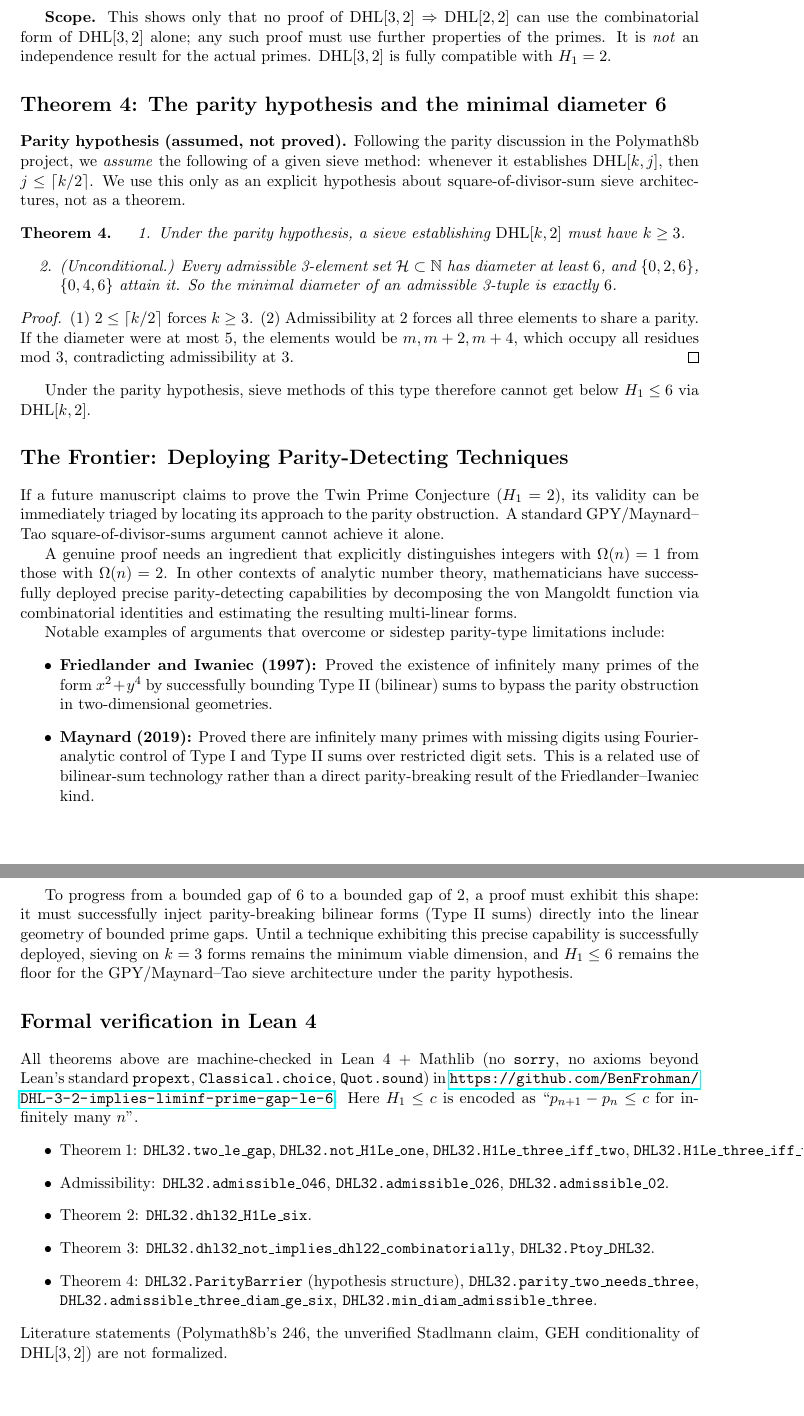
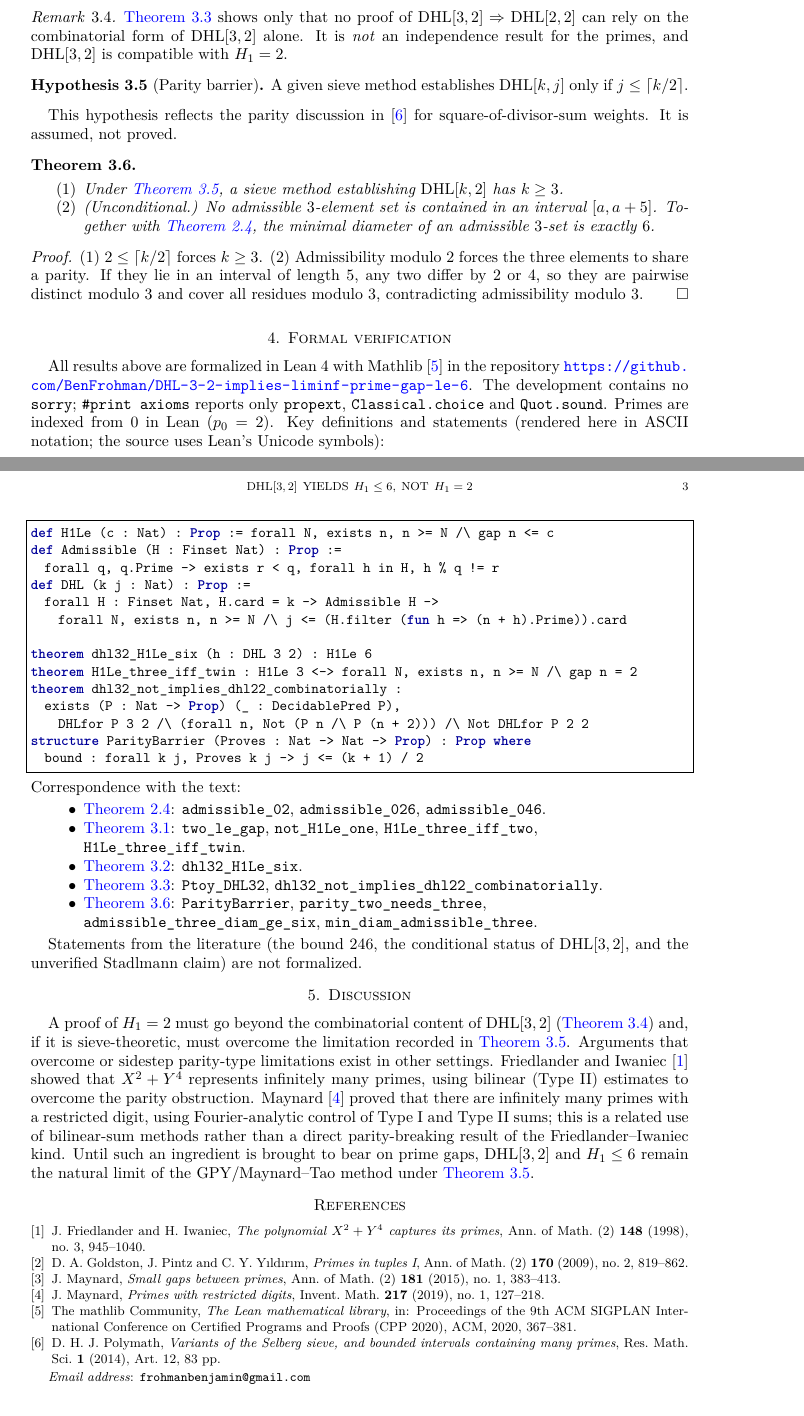
Before and after one commit to BenFrohman/DHL-3-2-implies-liminf-prime-gap-le-6, a LaTeX paper (paper/DHL32_note.tex): two parts of pages 3 and 4 of 4 before the commit and two parts of pages 2 and 3 of 3 after it, joined at a grey line, cut so that both start at the same text. Compiled offline with pdfLaTeX.

Commit message:
Upgrade paper to journal style (amsart, MSC, abstract, bibliography, Lean listings)

```diff
--- a/paper/DHL32_note.tex
+++ b/paper/DHL32_note.tex
@@ -12 +17,0 @@
-\newtheorem{theorem}{Theorem}
@@ -14 +28,4 @@
 
+\newcommand{\DHL}{\mathrm{DHL}}
+
+\title[DHL\texorpdfstring{$[3,2]$}{[3,2]} yields \texorpdfstring{$H_1\le 6$}{H1<=6}, not \texorpdfstring{$H_1=2$}{H1=2}]{Resolving a category error: \texorpdfstring{$\mathrm{DHL}[3,2]$}{DHL[3,2]} yields \texorpdfstring{$H_1 \le 6$}{H1 <= 6}, not \texorpdfstring{$H_1=2$}{H1 = 2}}
@@ -16,2 +32,2 @@
 \author{Benjamin Frohman}
-\date{September 2026}
+\email{frohmanbenjamin@gmail.com}
@@ -98,3 +91,2 @@ $P$ never contains two integers differing by $2$, since such integers have resid
 \end{proof}
 
-\textbf{Scope.} This shows only that no proof of $\mathrm{DHL}[3,2] \Rightarrow \mathrm{DHL}[2,2]$ can use the combinatorial form of $\mathrm{DHL}[3,2]$ alone; any such proof must use further properties of the primes. It is \emph{not} an independence result for the actual primes. $\mathrm{DHL}[3,2]$ is fully compatible with $H_1=2$.
@@ -101,45 +99,68 @@ $P$ never contains two integers differing by $2$, since such integers have resid
 
-\section*{Theorem 4: The parity hypothesis and the minimal diameter 6}
+\begin{remark}\label{rem:model}
+\Cref{thm:model} shows only that no proof of $\DHL[3,2]\Rightarrow\DHL[2,2]$ can rely on the combinatorial form of $\DHL[3,2]$ alone. It is \emph{not} an independence result for the primes, and $\DHL[3,2]$ is compatible with $H_1=2$.
+\end{remark}
 
-\textbf{Parity hypothesis (assumed, not proved).} Following the parity discussion in the Polymath8b project, we \emph{assume} the following of a given sieve method: whenever it establishes $\mathrm{DHL}[k,j]$, then $j \le \lceil k/2 \rceil$. We use this only as an explicit hypothesis about square-of-divisor-sum sieve architectures, not as a theorem.
+\begin{hypothesis}[Parity barrier]\label{hyp:parity}
+A given sieve method establishes $\DHL[k,j]$ only if $j\le\lceil k/2\rceil$.
+\end{hypothesis}
 
-\begin{theorem}
+This hypothesis reflects the parity discussion in~\cite{Polymath} for square-of-divisor-sum weights. It is assumed, not proved.
+
+\begin{theorem}\label{thm:parity}
+\leavevmode
 \begin{enumerate}
-  \item Under the parity hypothesis, a sieve establishing $\mathrm{DHL}[k,2]$ must have $k \ge 3$.
-  \item (Unconditional.) Every admissible 3-element set $\mathcal{H}\subset\mathbb{N}$ has diameter at least $6$, and $\{0,2,6\}$, $\{0,4,6\}$ attain it. So the minimal diameter of an admissible 3-tuple is exactly $6$.
+\item Under \cref{hyp:parity}, a sieve method establishing $\DHL[k,2]$ has $k\ge3$.
+\item (Unconditional.) No admissible $3$-element set is contained in an interval $[a,a+5]$. Together with \cref{lem:adm}, the minimal diameter of an admissible $3$-set is exactly $6$.
 \end{enumerate}
 \end{theorem}
-
 \begin{proof}
-(1) $2 \le \lceil k/2\rceil$ forces $k \ge 3$. (2) Admissibility at $2$ forces all three elements to share a parity. If the diameter were at most $5$, the elements would be $m, m+2, m+4$, which occupy all residues mod $3$, contradicting admissibility at $3$.
+(1) $2\le\lceil k/2\rceil$ forces $k\ge3$. (2) Admissibility modulo $2$ forces the three elements to share a parity. If they lie in an interval of length $5$, any two differ by $2$ or $4$, so they are pairwise distinct modulo $3$ and cover all residues modulo $3$, contradicting admissibility modulo $3$.
 \end{proof}
 
-Under the parity hypothesis, sieve methods of this type therefore cannot get below $H_1 \le 6$ via $\mathrm{DHL}[k,2]$.
+\section{Formal verification}\label{sec:lean}
 
-\section*{The Frontier: Deploying Parity-Detecting Techniques}
+All results above are formalized in Lean~4 with Mathlib~\cite{Mathlib} in the repository \url{https://github.com/BenFrohman/DHL-3-2-implies-liminf-prime-gap-le-6}. The development contains no \texttt{sorry}; \texttt{\#print axioms} reports only \texttt{propext}, \texttt{Classical.choice} and \texttt{Quot.sound}. Primes are indexed from $0$ in Lean ($p_0=2$). Key definitions and statements (rendered here in ASCII notation; the source uses Lean's Unicode symbols):
 
-If a future manuscript claims to prove the Twin Prime Conjecture ($H_1=2$), its validity can be immediately triaged by locating its approach to the parity obstruction. A standard GPY/Maynard--Tao square-of-divisor-sums argument cannot achieve it alone.
+\begin{lstlisting}
+def H1Le (c : Nat) : Prop := forall N, exists n, n >= N /\ gap n <= c
+def Admissible (H : Finset Nat) : Prop :=
+  forall q, q.Prime -> exists r < q, forall h in H, h % q != r
+def DHL (k j : Nat) : Prop :=
+  forall H : Finset Nat, H.card = k -> Admissible H ->
+    forall N, exists n, n >= N /\ j <= (H.filter (fun h => (n + h).Prime)).card
 
-A genuine proof needs an ingredient that explicitly distinguishes integers with $\Omega(n) = 1$ from those with $\Omega(n) = 2$. In other contexts of analytic number theory, mathematicians have successfully deployed precise parity-detecting capabilities by decomposing the von Mangoldt function via combinatorial identities and estimating the resulting multi-linear forms.
+theorem dhl32_H1Le_six (h : DHL 3 2) : H1Le 6
+theorem H1Le_three_iff_twin : H1Le 3 <-> forall N, exists n, n >= N /\ gap n = 2
+theorem dhl32_not_implies_dhl22_combinatorially :
+  exists (P : Nat -> Prop) (_ : DecidablePred P),
+    DHLfor P 3 2 /\ (forall n, Not (P n /\ P (n + 2))) /\ Not DHLfor P 2 2
+structure ParityBarrier (Proves : Nat -> Nat -> Prop) : Prop where
+  bound : forall k j, Proves k j -> j <= (k + 1) / 2
+\end{lstlisting}
 
-Notable examples of arguments that overcome or sidestep parity-type limitations include:
+{\raggedright
+\noindent Correspondence with the text:
 \begin{itemize}
-    \item \textbf{Friedlander and Iwaniec (1997):} Proved the existence of infinitely many primes of the form $x^2 + y^4$ by successfully bounding Type II (bilinear) sums to bypass the parity obstruction in two-dimensional geometries.
-    \item \textbf{Maynard (2019):} Proved there are infinitely many primes with missing digits using Fourier-analytic control of Type I and Type II sums over restricted digit sets. This is a related use of bilinear-sum technology rather than a direct parity-breaking result of the Friedlander--Iwaniec kind.
-\end{itemize}
+\item \cref{lem:adm}: \texttt{admissible\_02}, \texttt{admissible\_026}, \texttt{admissible\_046}.
+\item \cref{thm:gaps}: \texttt{two\_le\_gap}, \texttt{not\_H1Le\_one}, \texttt{H1Le\_three\_iff\_two}, \texttt{H1Le\_three\_iff\_twin}.
+\item \cref{thm:main}: \texttt{dhl32\_H1Le\_six}.
+\item \cref{thm:model}: \texttt{Ptoy\_DHL32}, \texttt{dhl32\_not\_implies\_dhl22\_combinatorially}.
+\item \cref{thm:parity}: \texttt{ParityBarrier}, \texttt{parity\_two\_needs\_three}, \texttt{admissible\_three\_diam\_ge\_six}, \texttt{min\_diam\_admissible\_three}.
+\end{itemize}\par}
+Statements from the literature (the bound $246$, the conditional status of $\DHL[3,2]$, and the unverified Stadlmann claim) are not formalized.
 
-To progress from a bounded gap of 6 to a bounded gap of 2, a proof must exhibit this shape: it must successfully inject parity-breaking bilinear forms (Type II sums) directly into the linear geometry of bounded prime gaps. Until a technique exhibiting this precise capability is successfully deployed, sieving on $k=3$ forms remains the minimum viable dimension, and $H_1 \le 6$ remains the floor for the GPY/Maynard--Tao sieve architecture under the parity hypothesis.
+\section{Discussion}\label{sec:discussion}
 
-\section*{Formal verification in Lean 4}
-All theorems above are machine-checked in Lean 4 + Mathlib (no \texttt{sorry}, no axioms beyond Lean's standard \texttt{propext}, \texttt{Classical.choice}, \texttt{Quot.sound}) in
-\url{https://github.com/BenFrohman/DHL-3-2-implies-liminf-prime-gap-le-6}. Here $H_1 \le c$ is encoded as ``$p_{n+1}-p_n \le c$ for infinitely many $n$''.
-\begin{itemize}
-  \item Theorem 1: \texttt{DHL32.two\_le\_gap}, \texttt{DHL32.not\_H1Le\_one}, \texttt{DHL32.H1Le\_three\_iff\_two}, \texttt{DHL32.H1Le\_three\_iff\_twin}.
-  \item Admissibility: \texttt{DHL32.admissible\_046}, \texttt{DHL32.admissible\_026}, \texttt{DHL32.admissible\_02}.
-  \item Theorem 2: \texttt{DHL32.dhl32\_H1Le\_six}.
-  \item Theorem 3: \texttt{DHL32.dhl32\_not\_implies\_dhl22\_combinatorially}, \texttt{DHL32.Ptoy\_DHL32}.
-  \item Theorem 4: \texttt{DHL32.ParityBarrier} (hypothesis structure), \texttt{DHL32.parity\_two\_needs\_three}, \texttt{DHL32.admissible\_three\_diam\_ge\_six}, \texttt{DHL32.min\_diam\_admissible\_three}.
-\end{itemize}
-Literature statements (Polymath8b's $246$, the unverified Stadlmann claim, GEH conditionality of $\mathrm{DHL}[3,2]$) are not formalized.
+A proof of $H_1=2$ must go beyond the combinatorial content of $\DHL[3,2]$ (\cref{rem:model}) and, if it is sieve-theoretic, must overcome the limitation recorded in \cref{hyp:parity}. Arguments that overcome or sidestep parity-type limitations exist in other settings. Friedlander and Iwaniec~\cite{FI} showed that $X^2+Y^4$ represents infinitely many primes, using bilinear (Type~II) estimates to overcome the parity obstruction. Maynard~\cite{Maynard19} proved that there are infinitely many primes with a restricted digit, using Fourier-analytic control of Type~I and Type~II sums; this is a related use of bilinear-sum methods rather than a direct parity-breaking result of the Friedlander--Iwaniec kind. Until such an ingredient is brought to bear on prime gaps, $\DHL[3,2]$ and $H_1\le6$ remain the natural limit of the GPY/Maynard--Tao method under \cref{hyp:parity}.
+
+\begin{thebibliography}{9}
+\bibitem{FI} J.~Friedlander and H.~Iwaniec, \emph{The polynomial $X^2+Y^4$ captures its primes}, Ann.\ of Math.\ (2) \textbf{148} (1998), no.~3, 945--1040.
+\bibitem{GPY} D.~A.~Goldston, J.~Pintz and C.~Y.~Y{\i}ld{\i}r{\i}m, \emph{Primes in tuples I}, Ann.\ of Math.\ (2) \textbf{170} (2009), no.~2, 819--862.
+\bibitem{Maynard15} J.~Maynard, \emph{Small gaps between primes}, Ann.\ of Math.\ (2) \textbf{181} (2015), no.~1, 383--413.
+\bibitem{Maynard19} J.~Maynard, \emph{Primes with restricted digits}, Invent.\ Math.\ \textbf{217} (2019), no.~1, 127--218.
+\bibitem{Mathlib} The mathlib Community, \emph{The Lean mathematical library}, in: Proceedings of the 9th ACM SIGPLAN International Conference on Certified Programs and Proofs (CPP 2020), ACM, 2020, 367--381.
+\bibitem{Polymath} D.~H.~J.~Polymath, \emph{Variants of the Selberg sieve, and bounded intervals containing many primes}, Res.\ Math.\ Sci.\ \textbf{1} (2014), Art.~12, 83~pp.
+\end{thebibliography}
 
 \end{document}
```
Also changed, not shown: paper/DHL32_note.pdf, paper/DHL32_note.tex (131 more changed lines).
